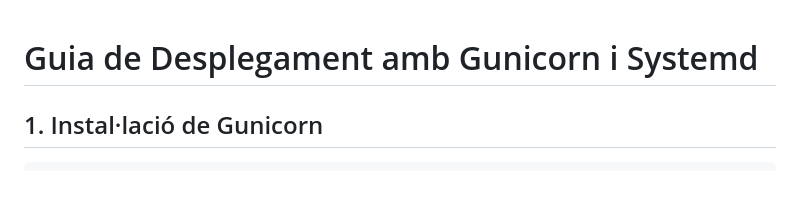
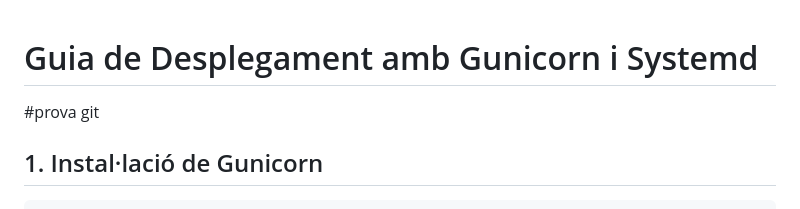
Before and after one commit to jepmasanas/borsaInsPla, a Markdown page: DEPLOYMENT.md, the part around the change. GitHub-like rendering; blank space fills up the shorter version.

Commit message:
prova git amb Josep

```diff
--- a/DEPLOYMENT.md
+++ b/DEPLOYMENT.md
@@ -1,4 +1,6 @@
 # Guia de Desplegament amb Gunicorn i Systemd
+
+#prova git
 
 ## 1. Instal·lació de Gunicorn
 
```
